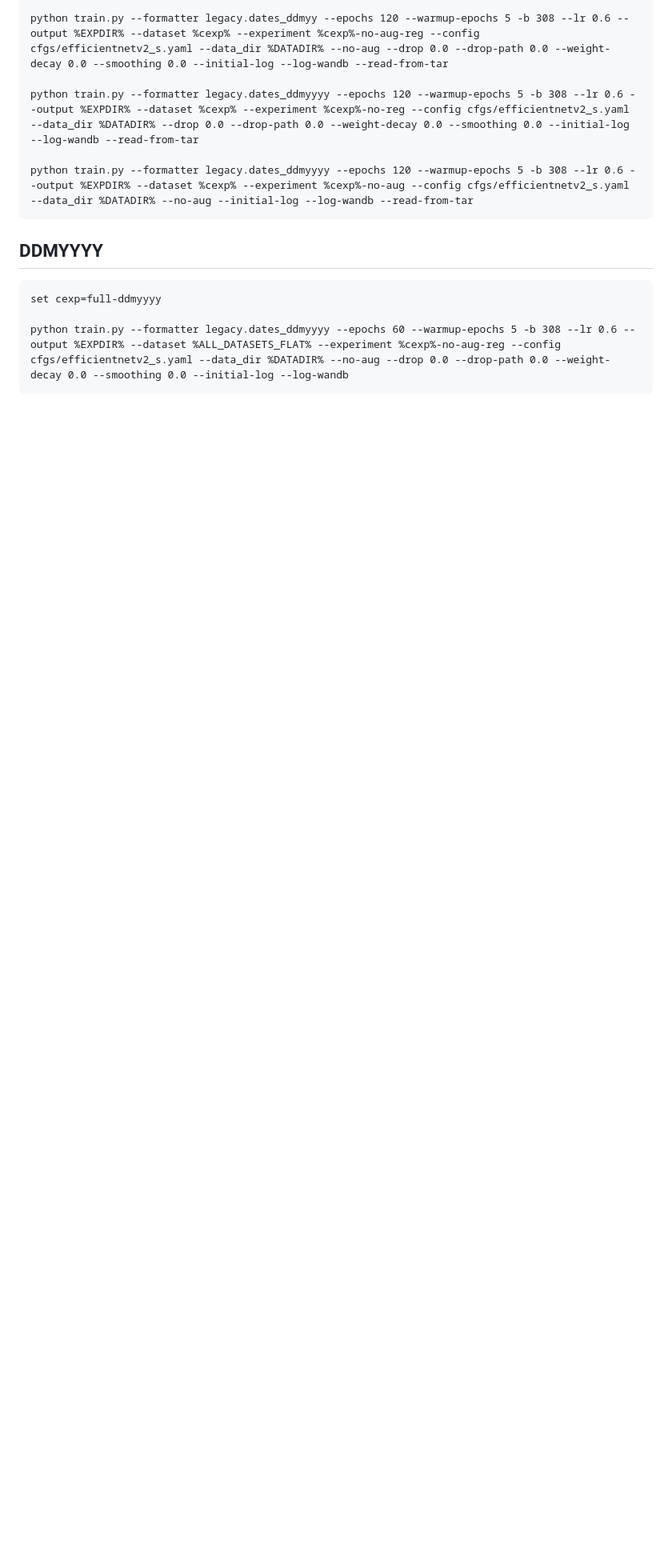
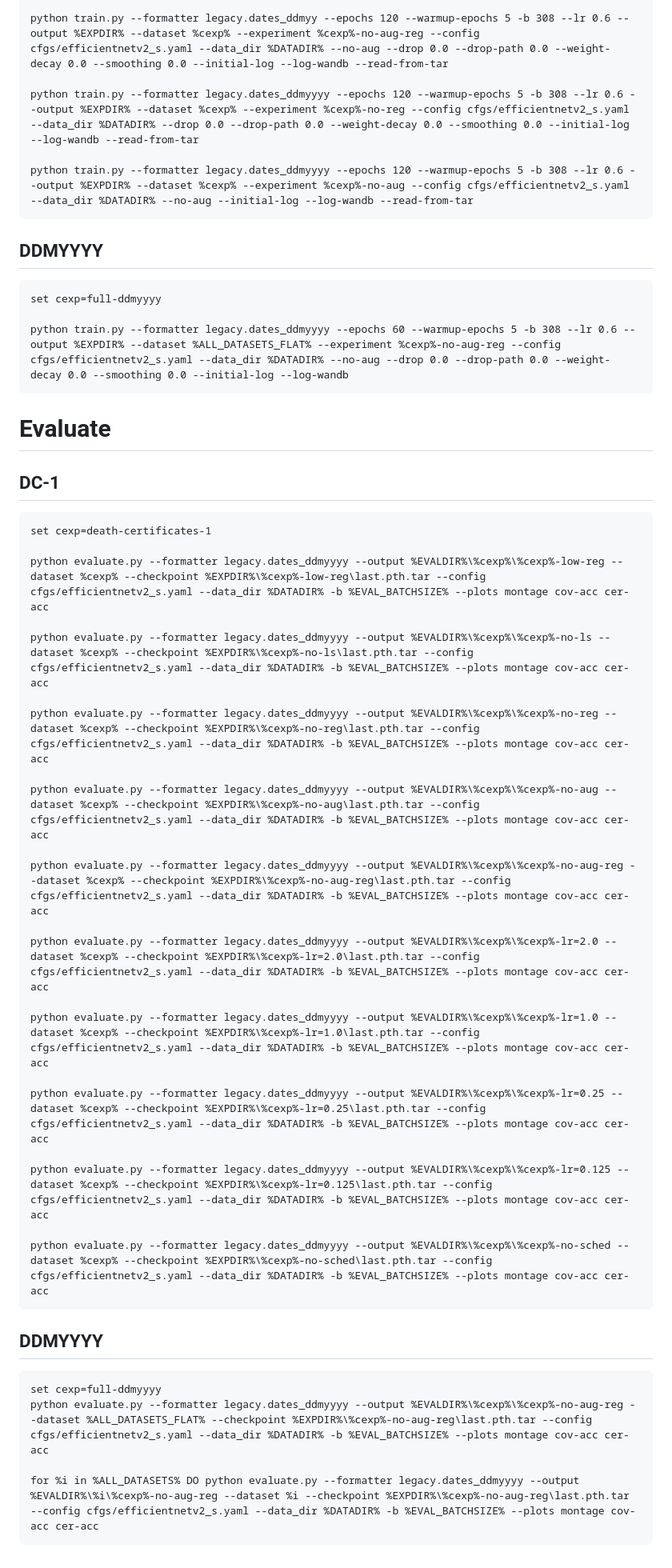
Before and after one commit to TorbenSDJohansen/DARE, a Markdown page: cmds/ablation.md, the part around one of its changes. Shown at 80% size. GitHub-like rendering; blank space fills up the shorter version.

Commit message:
eval DC-1 ablations

````diff
--- a/cmds/ablation.md
+++ b/cmds/ablation.md
@@ -64,3 +66,40 @@ set cexp=full-ddmyyyy
 
 python train.py --formatter legacy.dates_ddmyyyy --epochs 60 --warmup-epochs 5 -b 308 --lr 0.6 --output %EXPDIR% --dataset %ALL_DATASETS_FLAT% --experiment %cexp%-no-aug-reg --config cfgs/efficientnetv2_s.yaml --data_dir %DATADIR% --no-aug --drop 0.0 --drop-path 0.0 --weight-decay 0.0 --smoothing 0.0 --initial-log --log-wandb
 ```
+
+# Evaluate
+
+## DC-1
+
+```
+set cexp=death-certificates-1
+
+python evaluate.py --formatter legacy.dates_ddmyyyy --output %EVALDIR%\%cexp%\%cexp%-low-reg --dataset %cexp% --checkpoint %EXPDIR%\%cexp%-low-reg\last.pth.tar --config cfgs/efficientnetv2_s.yaml --data_dir %DATADIR% -b %EVAL_BATCHSIZE% --plots montage cov-acc cer-acc
+
+python evaluate.py --formatter legacy.dates_ddmyyyy --output %EVALDIR%\%cexp%\%cexp%-no-ls --dataset %cexp% --checkpoint %EXPDIR%\%cexp%-no-ls\last.pth.tar --config cfgs/efficientnetv2_s.yaml --data_dir %DATADIR% -b %EVAL_BATCHSIZE% --plots montage cov-acc cer-acc
+
+python evaluate.py --formatter legacy.dates_ddmyyyy --output %EVALDIR%\%cexp%\%cexp%-no-reg --dataset %cexp% --checkpoint %EXPDIR%\%cexp%-no-reg\last.pth.tar --config cfgs/efficientnetv2_s.yaml --data_dir %DATADIR% -b %EVAL_BATCHSIZE% --plots montage cov-acc cer-acc
+
+python evaluate.py --formatter legacy.dates_ddmyyyy --output %EVALDIR%\%cexp%\%cexp%-no-aug --dataset %cexp% --checkpoint %EXPDIR%\%cexp%-no-aug\last.pth.tar --config cfgs/efficientnetv2_s.yaml --data_dir %DATADIR% -b %EVAL_BATCHSIZE% --plots montage cov-acc cer-acc
+
+python evaluate.py --formatter legacy.dates_ddmyyyy --output %EVALDIR%\%cexp%\%cexp%-no-aug-reg --dataset %cexp% --checkpoint %EXPDIR%\%cexp%-no-aug-reg\last.pth.tar --config cfgs/efficientnetv2_s.yaml --data_dir %DATADIR% -b %EVAL_BATCHSIZE% --plots montage cov-acc cer-acc
+
+python evaluate.py --formatter legacy.dates_ddmyyyy --output %EVALDIR%\%cexp%\%cexp%-lr=2.0 --dataset %cexp% --checkpoint %EXPDIR%\%cexp%-lr=2.0\last.pth.tar --config cfgs/efficientnetv2_s.yaml --data_dir %DATADIR% -b %EVAL_BATCHSIZE% --plots montage cov-acc cer-acc
+
+python evaluate.py --formatter legacy.dates_ddmyyyy --output %EVALDIR%\%cexp%\%cexp%-lr=1.0 --dataset %cexp% --checkpoint %EXPDIR%\%cexp%-lr=1.0\last.pth.tar --config cfgs/efficientnetv2_s.yaml --data_dir %DATADIR% -b %EVAL_BATCHSIZE% --plots montage cov-acc cer-acc
+
+python evaluate.py --formatter legacy.dates_ddmyyyy --output %EVALDIR%\%cexp%\%cexp%-lr=0.25 --dataset %cexp% --checkpoint %EXPDIR%\%cexp%-lr=0.25\last.pth.tar --config cfgs/efficientnetv2_s.yaml --data_dir %DATADIR% -b %EVAL_BATCHSIZE% --plots montage cov-acc cer-acc
+
+python evaluate.py --formatter legacy.dates_ddmyyyy --output %EVALDIR%\%cexp%\%cexp%-lr=0.125 --dataset %cexp% --checkpoint %EXPDIR%\%cexp%-lr=0.125\last.pth.tar --config cfgs/efficientnetv2_s.yaml --data_dir %DATADIR% -b %EVAL_BATCHSIZE% --plots montage cov-acc cer-acc
+
+python evaluate.py --formatter legacy.dates_ddmyyyy --output %EVALDIR%\%cexp%\%cexp%-no-sched --dataset %cexp% --checkpoint %EXPDIR%\%cexp%-no-sched\last.pth.tar --config cfgs/efficientnetv2_s.yaml --data_dir %DATADIR% -b %EVAL_BATCHSIZE% --plots montage cov-acc cer-acc
+```
+
+## DDMYYYY
+
+```
+set cexp=full-ddmyyyy
+python evaluate.py --formatter legacy.dates_ddmyyyy --output %EVALDIR%\%cexp%\%cexp%-no-aug-reg --dataset %ALL_DATASETS_FLAT% --checkpoint %EXPDIR%\%cexp%-no-aug-reg\last.pth.tar --config cfgs/efficientnetv2_s.yaml --data_dir %DATADIR% -b %EVAL_BATCHSIZE% --plots montage cov-acc cer-acc
+
+for %i in %ALL_DATASETS% DO python evaluate.py --formatter legacy.dates_ddmyyyy --output %EVALDIR%\%i\%cexp%-no-aug-reg --dataset %i --checkpoint %EXPDIR%\%cexp%-no-aug-reg\last.pth.tar --config cfgs/efficientnetv2_s.yaml --data_dir %DATADIR% -b %EVAL_BATCHSIZE% --plots montage cov-acc cer-acc
+```
````
Also changed, not shown: other parts of cmds/ablation.md (+3 -1 lines).
